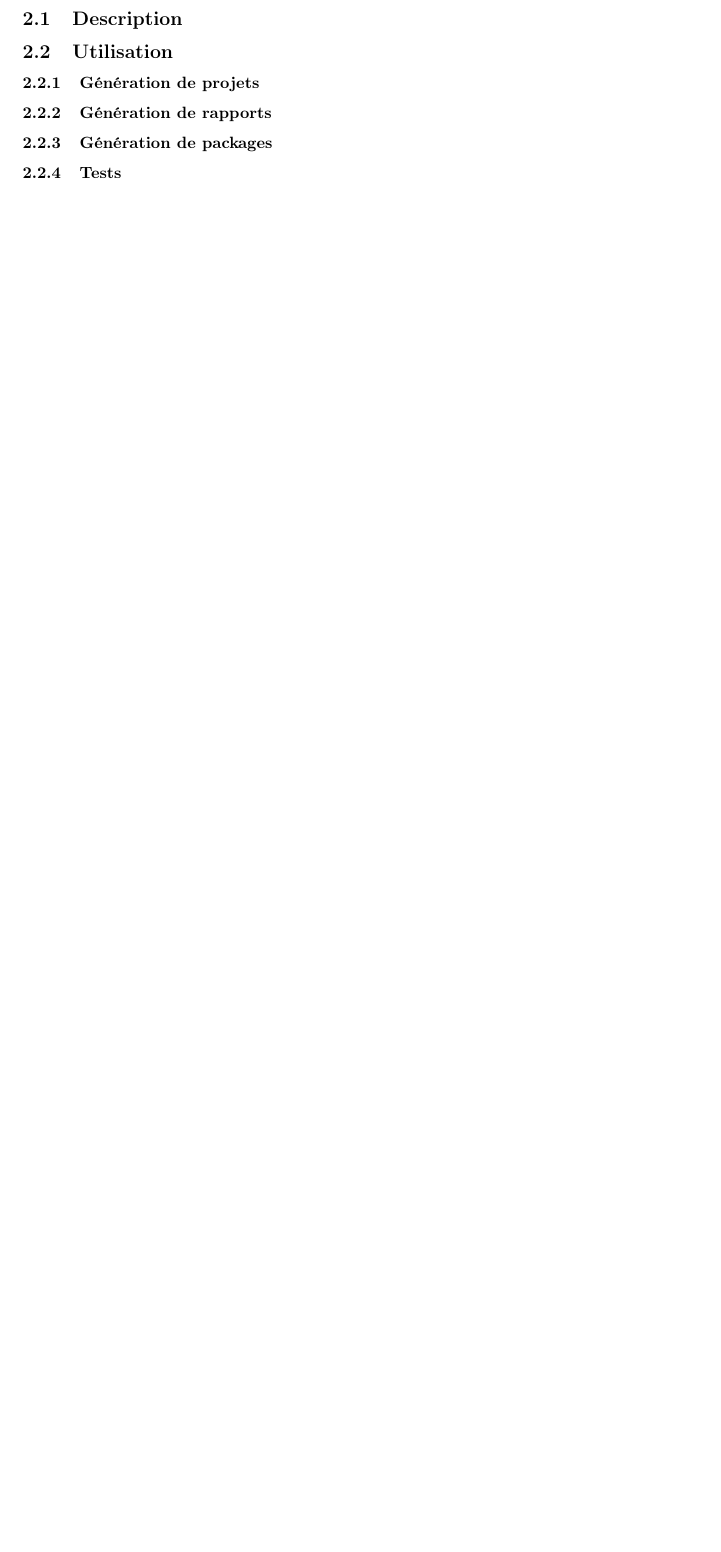
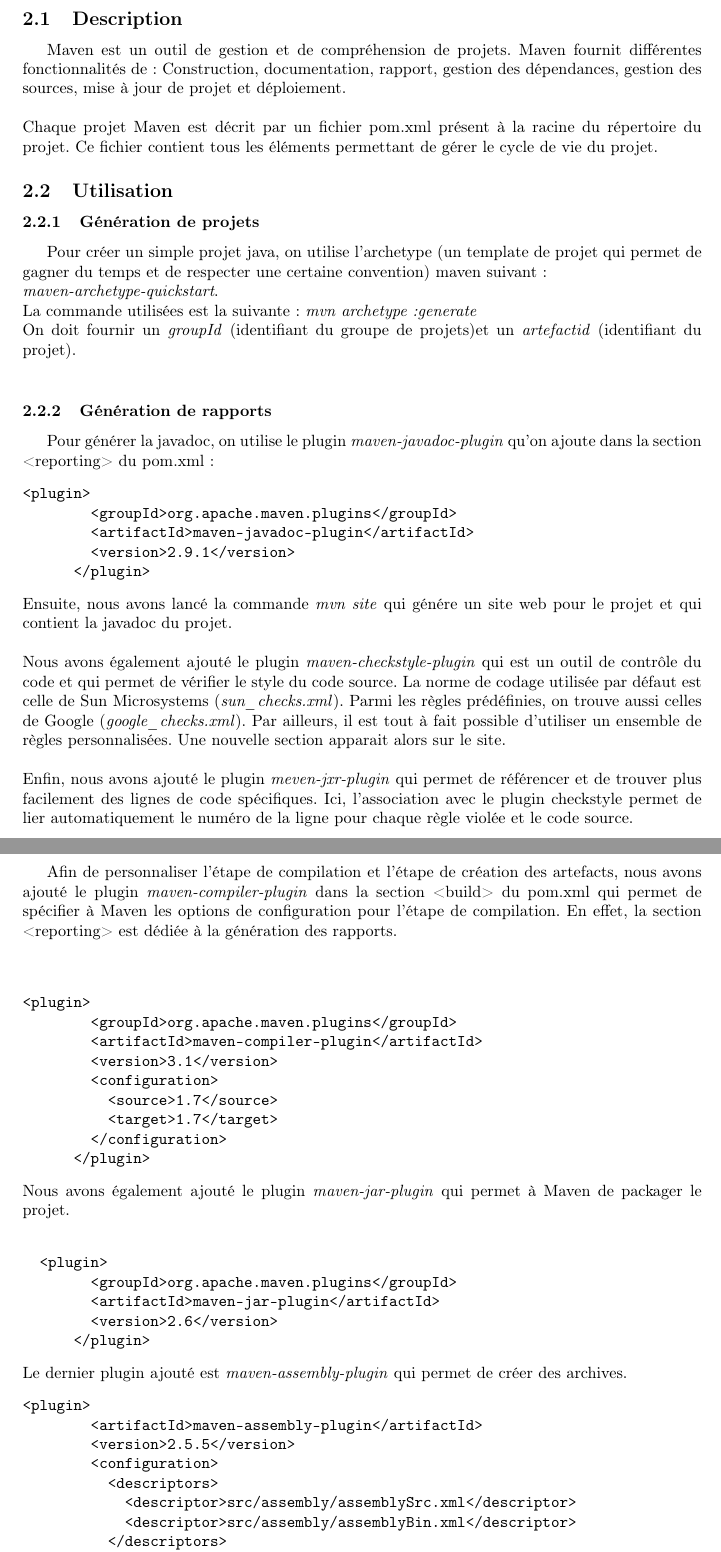
Before and after one commit to AmarOk1412/MinisTPS8, a LaTeX document (AL/TP1/CR/rapport.tex): part of page 2 of 2 before the commit and two parts of pages 2 and 3 of 4 after it, the two joined at a grey line, cut so that both start at the same text, the shorter picture padded with empty space. Compiled offline with pdfLaTeX.

Commit message:
CR Partie Maven

```diff
--- a/AL/TP1/CR/rapport.tex
+++ b/AL/TP1/CR/rapport.tex
@@ -6,7 +6,7 @@
 \usepackage[frenchb]{babel}
 \usepackage[a4paper]{geometry}
 \usepackage{minted}
-\usepackage{hyperref}
+%\usepackage{hyperref}
 \usepackage{textcomp}
 
 \begin{document}
@@ -43,8 +43,70 @@
 
 \section{Maven}
 \subsection{Description}
+Maven est un outil de gestion et de compréhension de projets. Maven fournit différentes fonctionnalités de :
+Construction, documentation, rapport, gestion des dépendances, gestion des sources, mise à jour de projet et déploiement. \\\\
+Chaque projet Maven est décrit par un fichier pom.xml présent à la racine du répertoire du projet. Ce fichier
+contient tous les éléments permettant de gérer le cycle de vie du projet.
 \subsection{Utilisation}
 \subsubsection{Génération de projets}
+Pour créer un simple projet java, on utilise l'archetype (un template de projet qui permet de gagner du temps et de respecter une certaine convention) maven suivant : \\
+\textit{maven-archetype-quickstart}. \\
+La commande utilisées est la suivante : \textit{mvn archetype:generate} \\
+On doit fournir un \textit{groupId} (identifiant du groupe de projets)et un \textit{artefactid} (identifiant du projet).\\
 \subsubsection{Génération de rapports}
+Pour générer la javadoc, on utilise le plugin \textit{maven-javadoc-plugin} qu'on ajoute dans la section <reporting> du pom.xml :
+\begin{verbatim}
+<plugin>
+        <groupId>org.apache.maven.plugins</groupId>
+        <artifactId>maven-javadoc-plugin</artifactId>
+        <version>2.9.1</version>
+      </plugin>
+\end{verbatim}
+Ensuite, nous avons lancé la commande \textit{mvn site} qui génére un site web pour le projet et qui contient la javadoc du projet. \\\\
+Nous avons également ajouté le plugin \textit{maven-checkstyle-plugin} qui est un outil de contrôle du code et qui permet de vérifier le style du code source. La norme de codage utilisée par défaut est celle de Sun Microsystems (\textit{sun\_checks.xml}). Parmi les règles prédéfinies, on trouve aussi celles de Google (\textit{google\_checks.xml}). Par ailleurs, il est tout à fait possible d'utiliser un ensemble de règles personnalisées. Une nouvelle section apparait alors sur le site. \\\\
+Enfin, nous avons ajouté le plugin \textit{meven-jxr-plugin} qui permet de référencer et de trouver plus facilement des lignes de code spécifiques.	Ici, l'association avec le plugin checkstyle permet de lier automatiquement le numéro de la ligne pour chaque règle violée et le code source.
 \subsubsection{Génération de packages}
+Afin de personnaliser l'étape de compilation et l'étape de création des artefacts, nous avons ajouté le plugin \textit{maven-compiler-plugin} dans la section <build> du pom.xml qui permet de spécifier à Maven les options de configuration pour l'étape de compilation. En effet, la section <reporting> est dédiée à la génération des rapports. \\\\
+\begin{verbatim}
+<plugin>
+        <groupId>org.apache.maven.plugins</groupId>
+        <artifactId>maven-compiler-plugin</artifactId>
+        <version>3.1</version>
+        <configuration>
+          <source>1.7</source>
+          <target>1.7</target>
+        </configuration>
+      </plugin>
+\end{verbatim}
+Nous avons également ajouté le plugin \textit{maven-jar-plugin} qui permet à Maven de packager le projet.\\
+\begin{verbatim}
+  <plugin>
+        <groupId>org.apache.maven.plugins</groupId>
+        <artifactId>maven-jar-plugin</artifactId>
+        <version>2.6</version>
+      </plugin>
+\end{verbatim}
+Le dernier plugin ajouté est \textit{maven-assembly-plugin} qui permet de créer des archives.
+\begin{verbatim}
+<plugin>
+        <artifactId>maven-assembly-plugin</artifactId>
+        <version>2.5.5</version>
+        <configuration>
+          <descriptors>
+            <descriptor>src/assembly/assemblySrc.xml</descriptor>
+            <descriptor>src/assembly/assemblyBin.xml</descriptor>
+          </descriptors>
+          <finalName>TP1-Maven-${project.version}</finalName>
+        </configuration>
+        <executions>
+          <execution>
+            <id>make-assembly</id>
+            <phase>package</phase>
+            <goals>
+              <goal>single</goal>
+            </goals>
+          </execution>
+        </executions>
+      </plugin>
+\end{verbatim}
 \subsubsection{Tests}
```
Also changed, not shown: AL/TP1/CR/rapport.tex (5 more changed lines).
